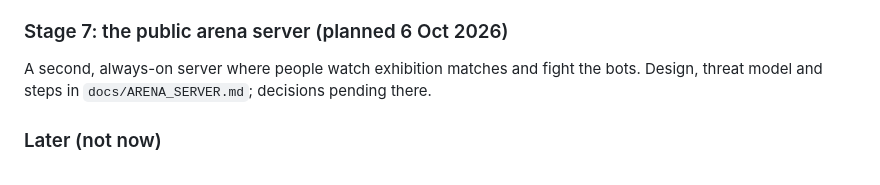
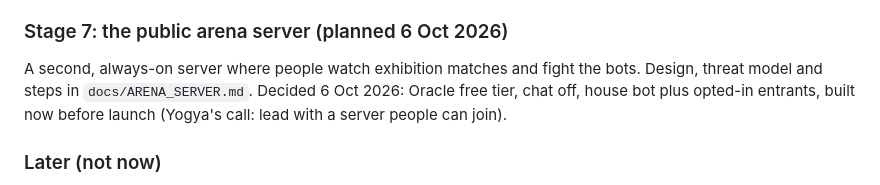
Before and after one commit to yogyam/craft-arena-bench, a Markdown page: docs/PLAN.md, the part around the change. Rendered like a GitHub page.

```diff
--- a/docs/PLAN.md
+++ b/docs/PLAN.md
@@ -222,7 +222,7 @@ Each stage ends with something runnable and a short written check. Estimates ass
 23. Watch for: endpoints going down mid-run, latency disputes, action-list requests, cheating via endpoint behaviour. Fix, then plan season 2.
 
 ### Stage 7: the public arena server (planned 6 Oct 2026)
-A second, always-on server where people watch exhibition matches and fight the bots. Design, threat model and steps in `docs/ARENA_SERVER.md`; decisions pending there.
+A second, always-on server where people watch exhibition matches and fight the bots. Design, threat model and steps in `docs/ARENA_SERVER.md`. Decided 6 Oct 2026: Oracle free tier, chat off, house bot plus opted-in entrants, built now before launch (Yogya's call: lead with a server people can join).
 
 ### Later (not now)
 - 2v2 mode; a survive-N-nights solo task and a parkour task (Mindcraft-style scaffolding); a vision track via Craftless screenshots; a human-playable server where people fight the top bots (what MCJev does; needs a real server host and moderation, not free).
```
Also changed, not shown: docs/ARENA_SERVER.md (+7 -7 lines).
